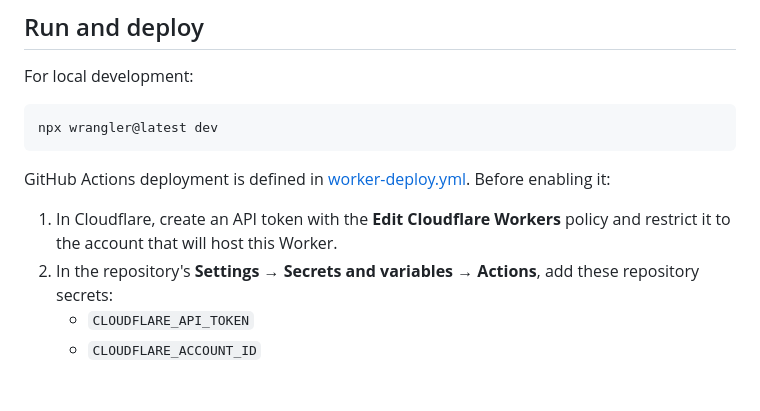
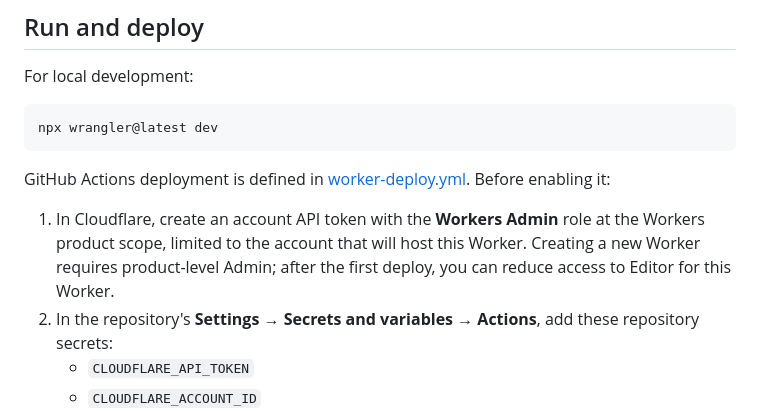
Before and after one commit to simsy0924/Cardgame_handbattle, a Markdown page: server/README.md, the part around the change. GitHub-like rendering; blank space fills up the shorter version.

Commit message:
docs: clarify Cloudflare Worker deploy permissions

```diff
--- a/server/README.md
+++ b/server/README.md
@@ -39,7 +39,7 @@ npx wrangler@latest dev
 
 GitHub Actions deployment is defined in [worker-deploy.yml](../.github/workflows/worker-deploy.yml). Before enabling it:
 
-1. In Cloudflare, create an API token with the **Edit Cloudflare Workers** policy and restrict it to the account that will host this Worker.
+1. In Cloudflare, create an account API token with the **Workers Admin** role at the Workers product scope, limited to the account that will host this Worker. Creating a new Worker requires product-level Admin; after the first deploy, you can reduce access to Editor for this Worker.
 2. In the repository's **Settings → Secrets and variables → Actions**, add these repository secrets:
    - `CLOUDFLARE_API_TOKEN`
    - `CLOUDFLARE_ACCOUNT_ID`
```
